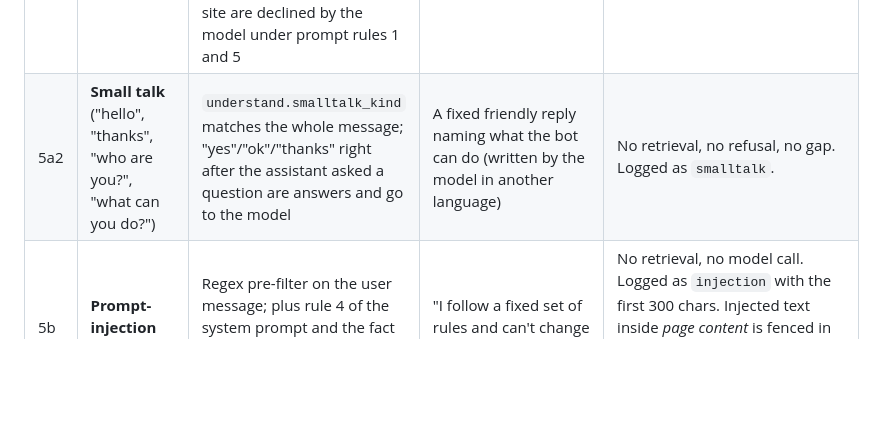
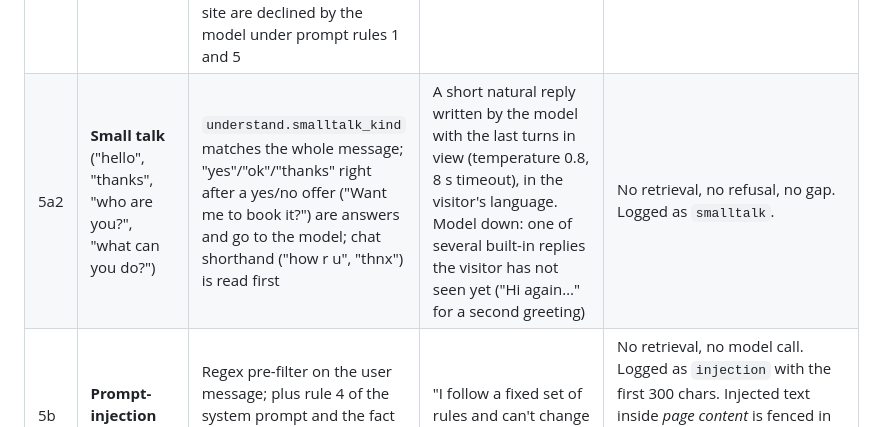
Before and after one commit to ajaykarthikpogula0101/deep-agent, a Markdown page: docs/FAILURE_MODES.md, the part around the change. Rendered like a GitHub page; blank space fills up the shorter version.

```diff
--- a/docs/FAILURE_MODES.md
+++ b/docs/FAILURE_MODES.md
@@ -12,7 +12,7 @@ Every path below is implemented in `app/booking/service.py` and covered by `test
 | 4t | **Tracking beacon fails or geo provider is down** | `/track` returns `{"ok": false}` and the chat continues; the widget retries `/track` and sends the same fields with `/chat` and `/booking/confirm` until one is stored, and every chat, booking or hand-over creates the session row anyway (`tracking.ensure_session`); the geo lookup is retried on the next session from that IP (only successes are cached); `geo_status` shows `failed`/`pending` in `/admin` |
 | 4u | **Spoofed `X-Forwarded-For`** | Only honoured when `TRUST_PROXY=true`; set it `false` when the app is not behind Cloudflare/nginx, else a caller can pick their own location and dodge rate limits |
 | 5a | **Off-topic question** | Best retrieval score below `RETRIEVAL_SOFT_FLOOR` (0.50) and no booking intent: fixed refusal. Between the soft floor and `RETRIEVAL_MIN_SCORE` (0.60) the model gets the loose matches with a caution (`WEAK_SOURCES_NOTE`) and answers with citations or declines; questions that clear the gate but aren't on the site are declined by the model under prompt rules 1 and 5 | Polite refusal with the Zoom link and email, plus "Ask the team directly" / "Book a meeting". No sources, no guess. | Below the soft floor: no model call. Logged as `refusal` with `best_score` (`answered_by: model` when the model declined from loose matches, so it still reaches the gap loop). |
-| 5a2 | **Small talk** ("hello", "thanks", "who are you?", "what can you do?") | `understand.smalltalk_kind` matches the whole message; "yes"/"ok"/"thanks" right after the assistant asked a question are answers and go to the model | A fixed friendly reply naming what the bot can do (written by the model in another language) | No retrieval, no refusal, no gap. Logged as `smalltalk`. |
+| 5a2 | **Small talk** ("hello", "thanks", "who are you?", "what can you do?") | `understand.smalltalk_kind` matches the whole message; "yes"/"ok"/"thanks" right after a yes/no offer ("Want me to book it?") are answers and go to the model; chat shorthand ("how r u", "thnx") is read first | A short natural reply written by the model with the last turns in view (temperature 0.8, 8 s timeout), in the visitor's language. Model down: one of several built-in replies the visitor has not seen yet ("Hi again…" for a second greeting) | No retrieval, no refusal, no gap. Logged as `smalltalk`. |
 | 5b | **Prompt-injection attempt** | Regex pre-filter on the user message; plus rule 4 of the system prompt and the fact that side effects exist only as validated tools | "I follow a fixed set of rules and can't change them from chat…" | No retrieval, no model call. Logged as `injection` with the first 300 chars. Injected text inside *page content* is fenced in `<sources>` with role tags stripped; the model is told it is data. |
 | 5c | **Unknown or unloadable call type** (model passes a slug that is not one of the three, or the schedule list cannot be fetched) | `schedule_by_slug` returns none / `AvailabilityError` | The three real call types are shown as buttons to pick from; if the list itself is down, the plain booking page link. At confirm time: lead saved as `enquiry`, host brief sent, plain link returned. | `error=unknown_schedule` with `choices`, or `unavailable`. The list is cached 10 min, so a brief Zoom outage does not hide the call types. |
 | 6 | **Host brief email fails** (SMTP down / not configured) | `send_host_brief` returns false | Hand-off still proceeds; the UI adds "Note: your details were saved for Deep." | Lead row exists with `brief_sent=false`; an operator can replay from the `leads` table. |
```
Also changed, not shown: README.md (+5 -4 lines).
